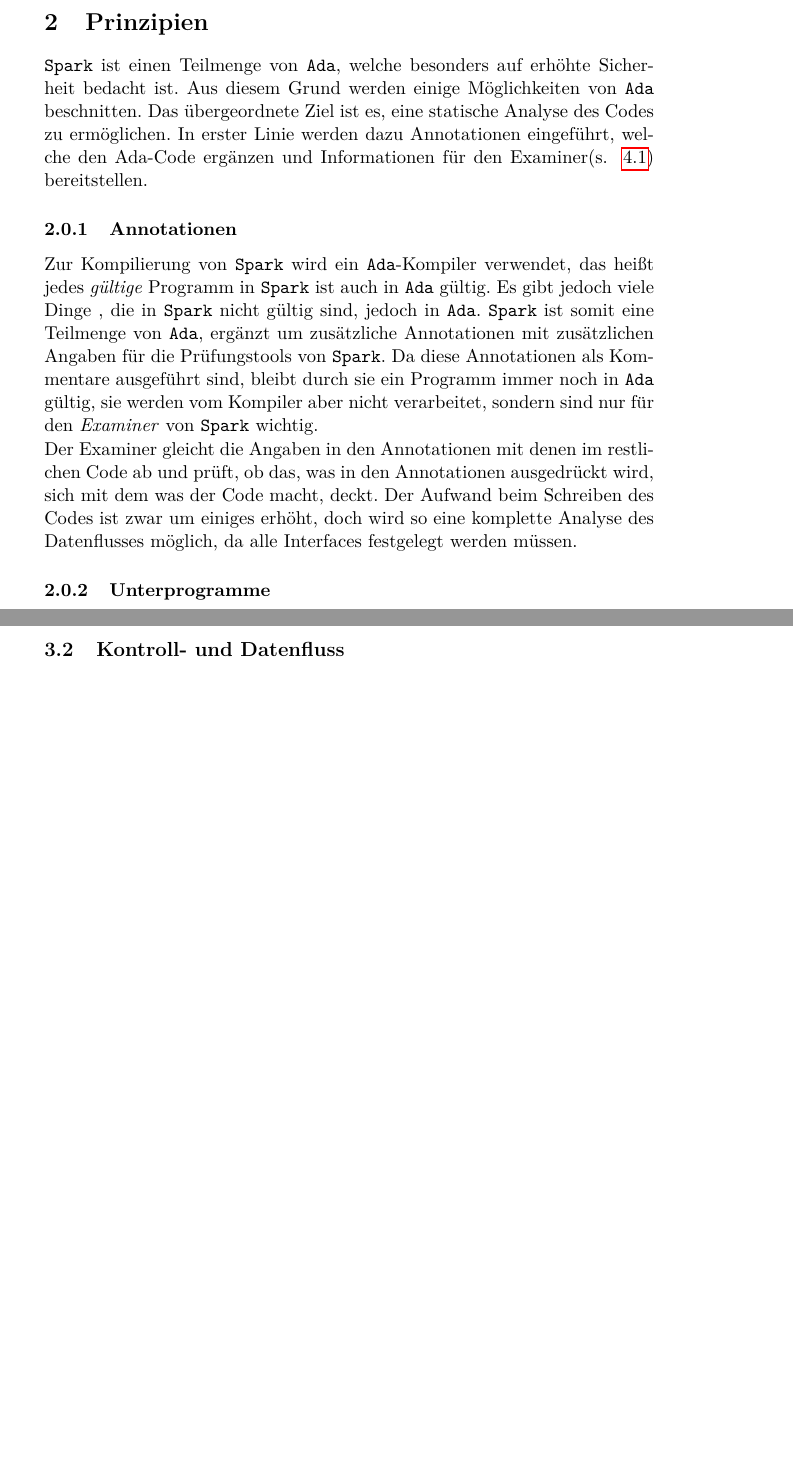
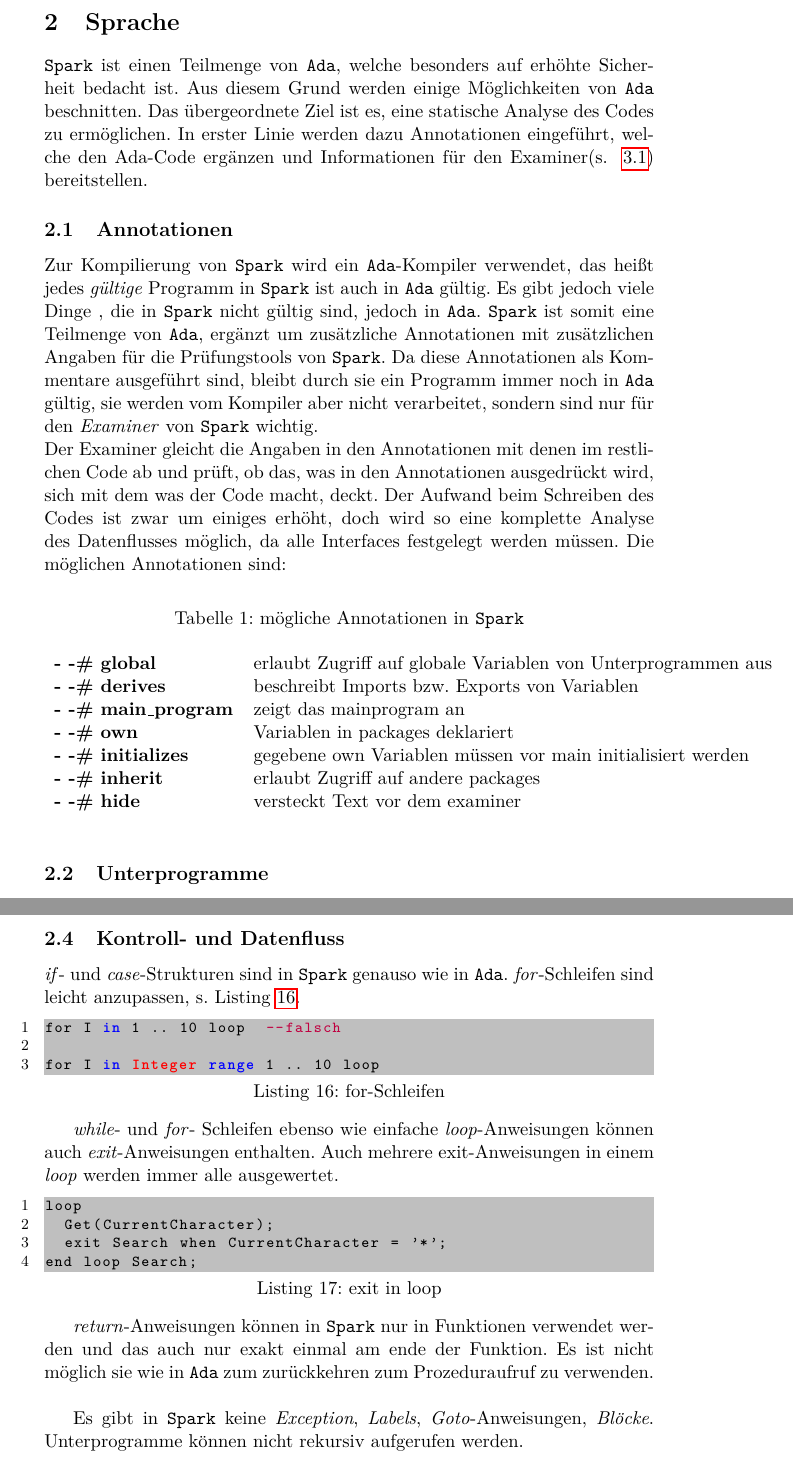
Before and after one commit to ZedGitHub/ES-Beleg, a LaTeX document (hauptdatei.tex, which reads Prinzipien.tex, kontrollUndDatenfluss.tex): two parts of pages 8 and 17 of 30, joined at a grey line, cut at the place of the change, the shorter picture padded with empty space. Compiled offline with pdfLaTeX.

Commit message:
further stuff

```diff
--- a/Prinzipien.tex
+++ b/Prinzipien.tex
@@ -1,13 +1,32 @@
-\section{Prinzipien}
-\label{sec:Prinzipien}
+\section{Sprache}
+\label{sec:Sprache}
 \texttt{Spark} ist einen Teilmenge von \texttt{Ada}, welche besonders auf erhöhte Sicherheit bedacht ist. Aus diesem Grund werden einige Möglichkeiten von \texttt{Ada} beschnitten. Das übergeordnete Ziel ist es, eine statische Analyse des Codes zu ermöglichen. In erster Linie werden dazu Annotationen eingeführt, welche den Ada-Code ergänzen und Informationen für den Examiner(s. ~\ref{sec:examiner}) bereitstellen.
 
-\subsubsection{Annotationen}
-\label{subsubsec:Annotationen}
+\subsection{Annotationen}
+\label{subsec:Annotationen}
 Zur Kompilierung von \texttt{Spark} wird ein \texttt{Ada}-Kompiler verwendet, das heißt jedes \textit{gültige} Programm in \texttt{Spark} ist auch in \texttt{Ada} gültig. Es gibt jedoch viele Dinge , die in \texttt{Spark} nicht gültig sind, jedoch in \texttt{Ada}. \texttt{Spark} ist somit eine Teilmenge von \texttt{Ada}, ergänzt um zusätzliche Annotationen mit zusätzlichen Angaben für die Prüfungstools von \texttt{Spark}. Da diese Annotationen als Kommentare ausgeführt sind, bleibt durch sie ein Programm immer noch in \texttt{Ada} gültig, sie werden vom Kompiler aber nicht verarbeitet, sondern sind nur für den \textit{Examiner} von \texttt{Spark} wichtig.\\
 Der Examiner gleicht die Angaben in den Annotationen mit denen im restlichen Code ab und prüft, ob das, was in den Annotationen ausgedrückt wird, sich mit dem was der Code macht, deckt. Der Aufwand beim Schreiben des Codes ist zwar um einiges erhöht, doch wird so eine komplette Analyse des Datenflusses möglich, da alle Interfaces festgelegt werden müssen.
-\subsubsection{Unterprogramme}
-\label{subsubsec:Unterprogramme}
+Die möglichen Annotationen sind:
+\begin{table}[h!]
+\centering
+\caption{mögliche Annotationen in \texttt{Spark}}
+\label{tab:annotations}
+\begin{tabular}{ll}
+&\\
+\textbf{- -\# global} & erlaubt Zugriff auf globale Variablen von Unterprogrammen aus\\
+\textbf{- -\# derives} & beschreibt Imports bzw. Exports von Variablen\\
+\textbf{- -\# main\_program} & zeigt das mainprogram an\\
+\textbf{- -\# own} & Variablen in packages deklariert\\
+\textbf{- -\# initializes} & gegebene own Variablen müssen vor main initialisiert werden\\
+\textbf{- -\# inherit} & erlaubt Zugriff auf andere packages\\
+\textbf{- -\# hide} & versteckt Text vor dem examiner\\
+\end{tabular}
+\end{table}
+
+
+
+\subsection{Unterprogramme}
+\label{subsec:Unterprogramme}
 
 Listing~\ref{spark:derive} zeigt ein Beispiel der Annotation \textit{derives}, welche dem Examiner zeigt, dass der am Ende der Variablen X zugewiesenen Wert vom Initialwert der Variablen Y abhängt und umgekehrt.
 \begin{lstlisting}[caption={derive Beispiel}, label=spark:derive]
--- a/hauptdatei.tex
+++ b/hauptdatei.tex
@@ -44,7 +44,7 @@
 \definecolor{mylightblue}{rgb}{0.85,0.85,0.85}
 \definecolor{mylightgray}{rgb}{0.95,0.95,0.95}
 \lstdefinelanguage{Spark}{
-  keywords={type, new, record, function, return, null, procedure, is, array, if, in, of, do, range, case, subtype, others, derives, from, package, own, initializes},
+  keywords={type, new, record, function, return, null, procedure, is, array, if, in, of, do, range, case, subtype, others, derives, from, package, own, initializes, inherit, hide},
   keywordstyle=\color{blue}\bfseries,
   ndkeywords={Integer,Boolean,String,Character,True,False,Float,Positive,Natural,Real},
   ndkeywordstyle=\color{red}\bfseries,
--- a/kontrollUndDatenfluss.tex
+++ b/kontrollUndDatenfluss.tex
@@ -1,2 +1,21 @@
 \subsection{Kontroll- und Datenfluss}
 \label{subsec:KontrollUndDatenfluss}
+\textit{if}- und \textit{case}-Strukturen sind in \texttt{Spark} genauso wie in \texttt{Ada}. \textit{for}-Schleifen sind leicht anzupassen, s. Listing~\ref{spark:for-Schleifen}.
+\begin{lstlisting}[caption={for-Schleifen}, label=spark:for-Schleifen]
+for I in 1 .. 10 loop  --falsch
+
+for I in Integer range 1 .. 10 loop
+\end{lstlisting}
+
+\textit{while}- und \textit{for}- Schleifen ebenso wie einfache \textit{loop}-Anweisungen können auch \textit{exit}-Anweisungen enthalten. Auch mehrere exit-Anweisungen in einem \textit{loop} werden immer alle ausgewertet.
+\begin{lstlisting}[caption={exit in loop}, label=spark:exit in loop]
+loop
+	Get(CurrentCharacter);
+	exit Search when CurrentCharacter = '*';
+end loop Search;
+\end{lstlisting}
+
+\textit{return}-Anweisungen können in \texttt{Spark} nur in Funktionen verwendet werden und das auch nur exakt einmal am ende der Funktion. Es ist nicht möglich sie wie in \texttt{Ada} zum zurückkehren zum Prozeduraufruf zu verwenden.\\\
+
+
+Es gibt in \texttt{Spark} keine \textit{Exception}, \textit{Labels}, \textit{Goto}-Anweisungen, \textit{Blöcke}. Unterprogramme können nicht rekursiv aufgerufen werden.
```
Also changed, not shown: typenmodell.tex (+1 -1 lines).
